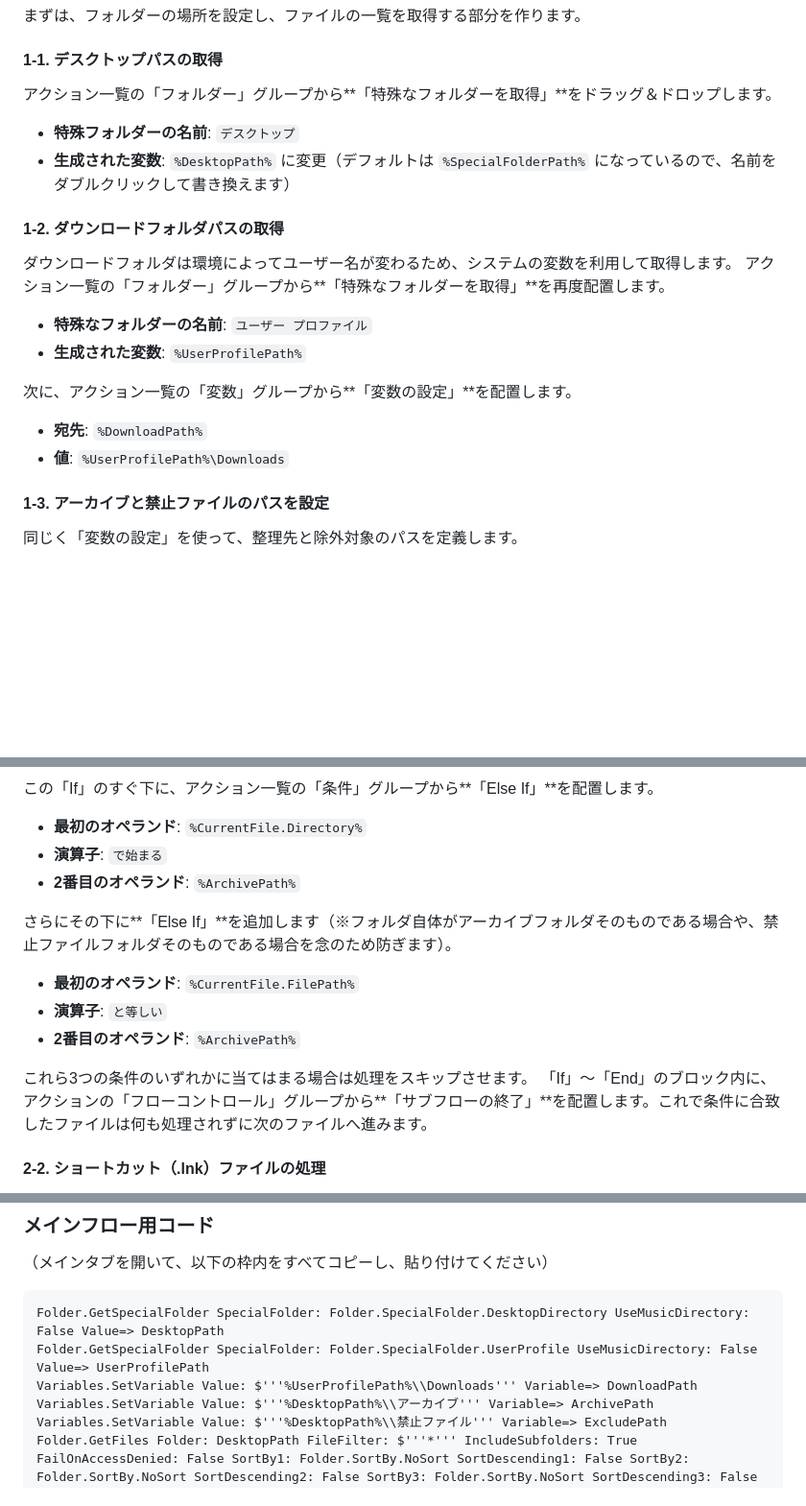
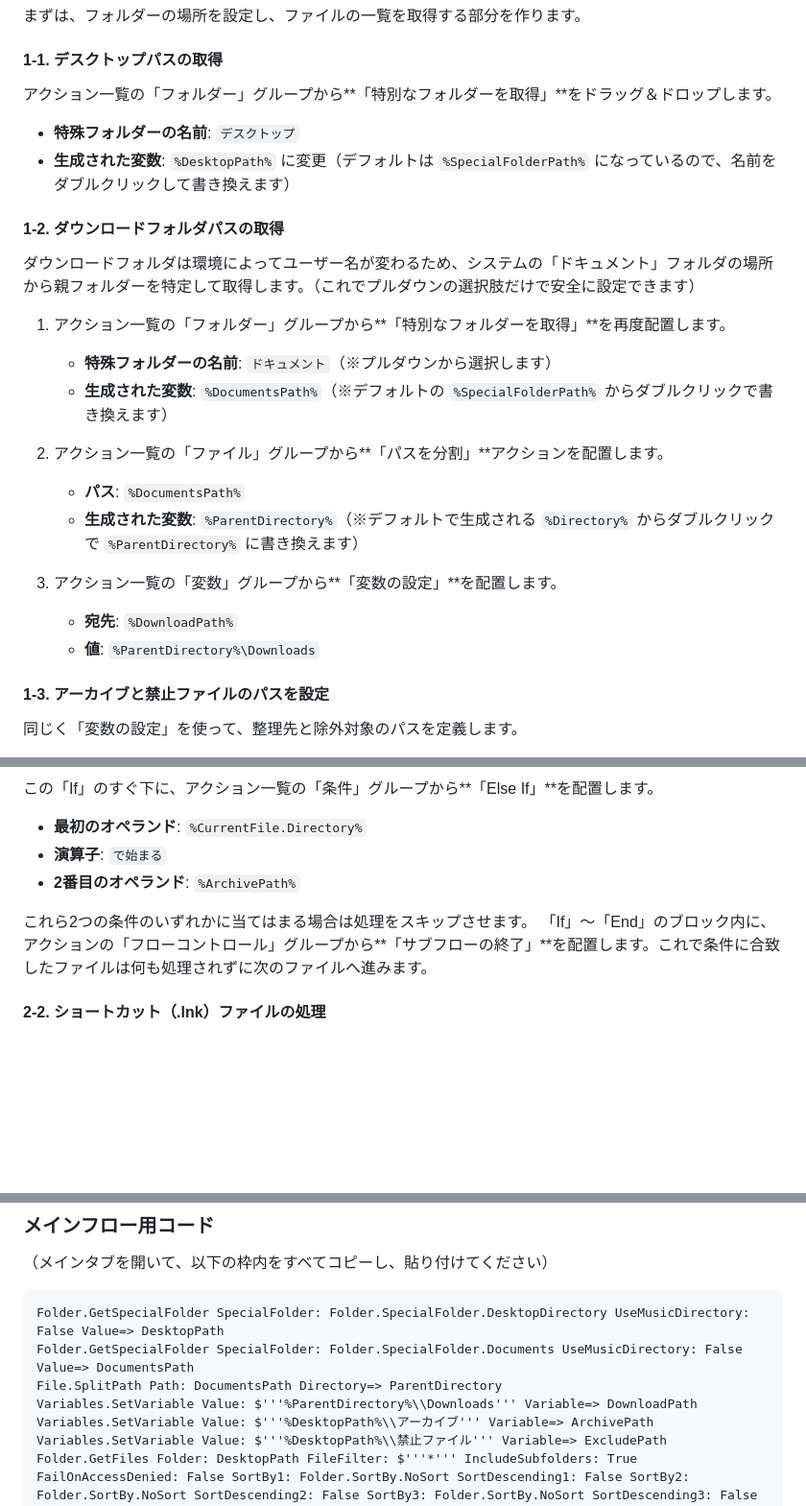
Before and after one commit to toshi-tokyo/folder01, a Markdown page: pad_file_organizer_guide.md, 3 parts joined by grey strips. Shown at 96% size. GitHub-like rendering; blank space fills up the shorter version.

Commit message:
docs: update pad file organizer guide with latest workflow improvements

````diff
--- a/pad_file_organizer_guide.md
+++ b/pad_file_organizer_guide.md
@@ -96,19 +96,24 @@ PADでは、同じ処理を何度も書くのを防ぐために**「サブフロ
 まずは、フォルダーの場所を設定し、ファイルの一覧を取得する部分を作ります。
 
 #### 1-1. デスクトップパスの取得
-アクション一覧の「フォルダー」グループから**「特殊なフォルダーを取得」**をドラッグ＆ドロップします。
+アクション一覧の「フォルダー」グループから**「特別なフォルダーを取得」**をドラッグ＆ドロップします。
 * **特殊フォルダーの名前**: `デスクトップ`
 * **生成された変数**: `%DesktopPath%` に変更（デフォルトは `%SpecialFolderPath%` になっているので、名前をダブルクリックして書き換えます）
 
 #### 1-2. ダウンロードフォルダパスの取得
-ダウンロードフォルダは環境によってユーザー名が変わるため、システムの変数を利用して取得します。
-アクション一覧の「フォルダー」グループから**「特殊なフォルダーを取得」**を再度配置します。
-* **特殊なフォルダーの名前**: `ユーザー プロファイル`
-* **生成された変数**: `%UserProfilePath%`
+ダウンロードフォルダは環境によってユーザー名が変わるため、システムの「ドキュメント」フォルダの場所から親フォルダーを特定して取得します。（これでプルダウンの選択肢だけで安全に設定できます）
 
-次に、アクション一覧の「変数」グループから**「変数の設定」**を配置します。
-* **宛先**: `%DownloadPath%`
-* **値**: `%UserProfilePath%\Downloads`
+1. アクション一覧の「フォルダー」グループから**「特別なフォルダーを取得」**を再度配置します。
+   * **特殊フォルダーの名前**: `ドキュメント`（※プルダウンから選択します）
+   * **生成された変数**: `%DocumentsPath%`（※デフォルトの `%SpecialFolderPath%` からダブルクリックで書き換えます）
+
+2. アクション一覧の「ファイル」グループから**「パスを分割」**アクションを配置します。
+   * **パス**: `%DocumentsPath%`
+   * **生成された変数**: `%ParentDirectory%`（※デフォルトで生成される `%Directory%` からダブルクリックで `%ParentDirectory%` に書き換えます）
+
+3. アクション一覧の「変数」グループから**「変数の設定」**を配置します。
+   * **宛先**: `%DownloadPath%`
+   * **値**: `%ParentDirectory%\Downloads`
 
 #### 1-3. アーカイブと禁止ファイルのパスを設定
 同じく「変数の設定」を使って、整理先と除外対象のパスを定義します。
@@ -166,12 +171,7 @@ PADでは、同じ処理を何度も書くのを防ぐために**「サブフロ
 * **演算子**: `で始まる`
 * **2番目のオペランド**: `%ArchivePath%`
 
-さらにその下に**「Else If」**を追加します（※フォルダ自体がアーカイブフォルダそのものである場合や、禁止ファイルフォルダそのものである場合を念のため防ぎます）。
-* **最初のオペランド**: `%CurrentFile.FilePath%`
-* **演算子**: `と等しい`
-* **2番目のオペランド**: `%ArchivePath%`
-
-これら3つの条件のいずれかに当てはまる場合は処理をスキップさせます。
+これら2つの条件のいずれかに当てはまる場合は処理をスキップさせます。
 「If」〜「End」のブロック内に、アクションの「フローコントロール」グループから**「サブフローの終了」**を配置します。これで条件に合致したファイルは何も処理されずに次のファイルへ進みます。
 
 #### 2-2. ショートカット（.lnk）ファイルの処理
@@ -275,8 +275,9 @@ Power Automate Desktopには、**「アクションのテキスト表現をコ
 
 ```text
 Folder.GetSpecialFolder SpecialFolder: Folder.SpecialFolder.DesktopDirectory UseMusicDirectory: False Value=> DesktopPath
-Folder.GetSpecialFolder SpecialFolder: Folder.SpecialFolder.UserProfile UseMusicDirectory: False Value=> UserProfilePath
-Variables.SetVariable Value: $'''%UserProfilePath%\\Downloads''' Variable=> DownloadPath
+Folder.GetSpecialFolder SpecialFolder: Folder.SpecialFolder.Documents UseMusicDirectory: False Value=> DocumentsPath
+File.SplitPath Path: DocumentsPath Directory=> ParentDirectory
+Variables.SetVariable Value: $'''%ParentDirectory%\\Downloads''' Variable=> DownloadPath
 Variables.SetVariable Value: $'''%DesktopPath%\\アーカイブ''' Variable=> ArchivePath
 Variables.SetVariable Value: $'''%DesktopPath%\\禁止ファイル''' Variable=> ExcludePath
 Folder.GetFiles Folder: DesktopPath FileFilter: $'''*''' IncludeSubfolders: True FailOnAccessDenied: False SortBy1: Folder.SortBy.NoSort SortDescending1: False SortBy2: Folder.SortBy.NoSort SortDescending2: False SortBy3: Folder.SortBy.NoSort SortDescending3: False SortBy4: Folder.SortBy.NoSort SortDescending4: False SortBy5: Folder.SortBy.NoSort SortDescending5: False Files=> DesktopFiles
````
